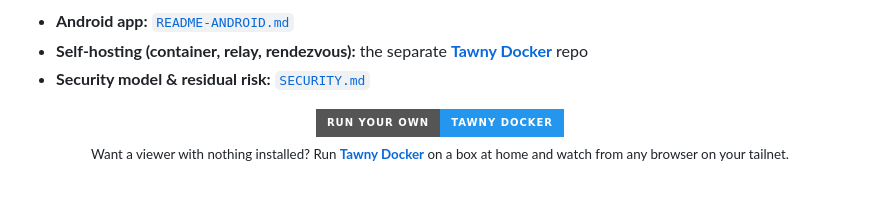
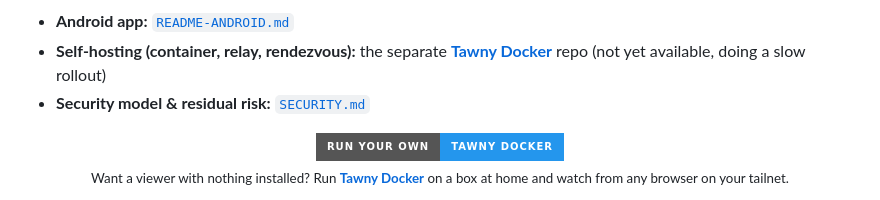
Before and after one commit to PressF4me/Tawny-APK, a Markdown page: README.md, the part around the change. Drawn GitHub-style; badges without logos.

```diff
--- a/README.md
+++ b/README.md
@@ -30,7 +30,7 @@ the job a server would.
 </p>
 
 - **Android app:** [`README-ANDROID.md`](README-ANDROID.md)
-- **Self-hosting (container, relay, rendezvous):** the separate [**Tawny Docker**](https://github.com/PressF4me/tawny) repo
+- **Self-hosting (container, relay, rendezvous):** the separate [**Tawny Docker**](https://github.com/PressF4me/tawny) repo (not yet available, doing a slow rollout)
 - **Security model & residual risk:** [`SECURITY.md`](SECURITY.md)
 
 <p align="center">
```
